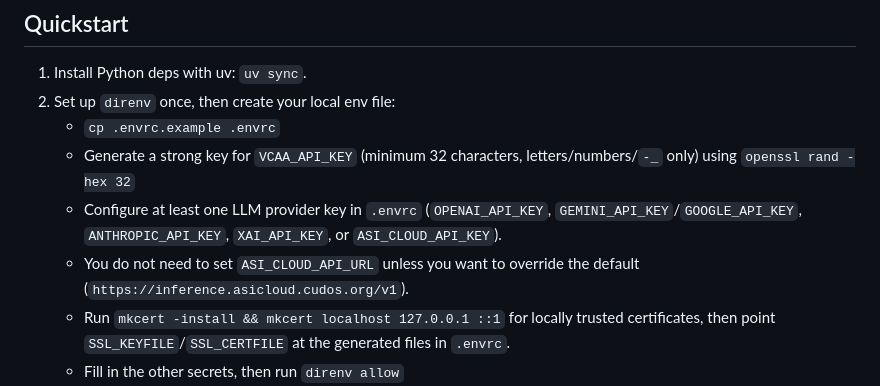
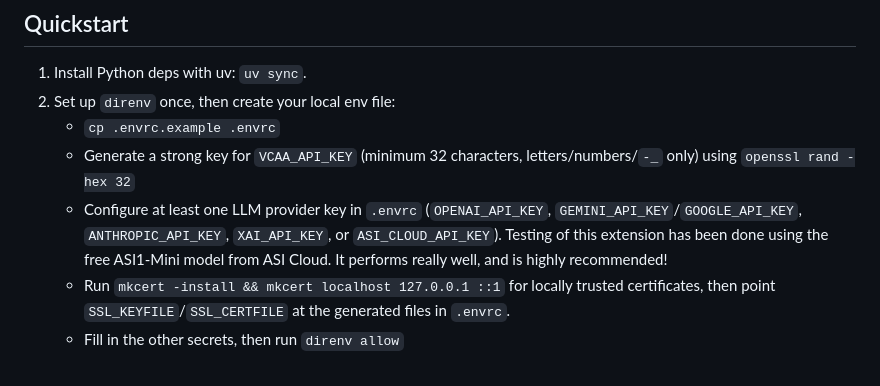
Before and after one commit to doruktakim/vocal-web, a Markdown page: README.md, the part around the change. Rendered like a GitHub page.

Commit message:
docs: update guidance on asi models

```diff
--- a/README.md
+++ b/README.md
@@ -35,8 +35,7 @@ https://github.com/user-attachments/assets/9547ac53-cfc9-48c1-a562-64a99e7f29d1
 2. Set up `direnv` once, then create your local env file:
    - `cp .envrc.example .envrc`
    - Generate a strong key for `VCAA_API_KEY` (minimum 32 characters, letters/numbers/`-_` only) using `openssl rand -hex 32`
-   - Configure at least one LLM provider key in `.envrc` (`OPENAI_API_KEY`, `GEMINI_API_KEY`/`GOOGLE_API_KEY`, `ANTHROPIC_API_KEY`, `XAI_API_KEY`, or `ASI_CLOUD_API_KEY`).
-   - You do not need to set `ASI_CLOUD_API_URL` unless you want to override the default (`https://inference.asicloud.cudos.org/v1`).
+   - Configure at least one LLM provider key in `.envrc` (`OPENAI_API_KEY`, `GEMINI_API_KEY`/`GOOGLE_API_KEY`, `ANTHROPIC_API_KEY`, `XAI_API_KEY`, or `ASI_CLOUD_API_KEY`). Testing of this extension has been done using the free ASI1-Mini model from ASI Cloud. It performs really well, and is highly recommended!
    - Run `mkcert -install && mkcert localhost 127.0.0.1 ::1` for locally trusted certificates, then point `SSL_KEYFILE`/`SSL_CERTFILE` at the generated files in `.envrc`.
    - Fill in the other secrets, then run `direnv allow`
    - Leave `LLM_PROVIDER=auto` to let the server pick the first configured provider.
```
